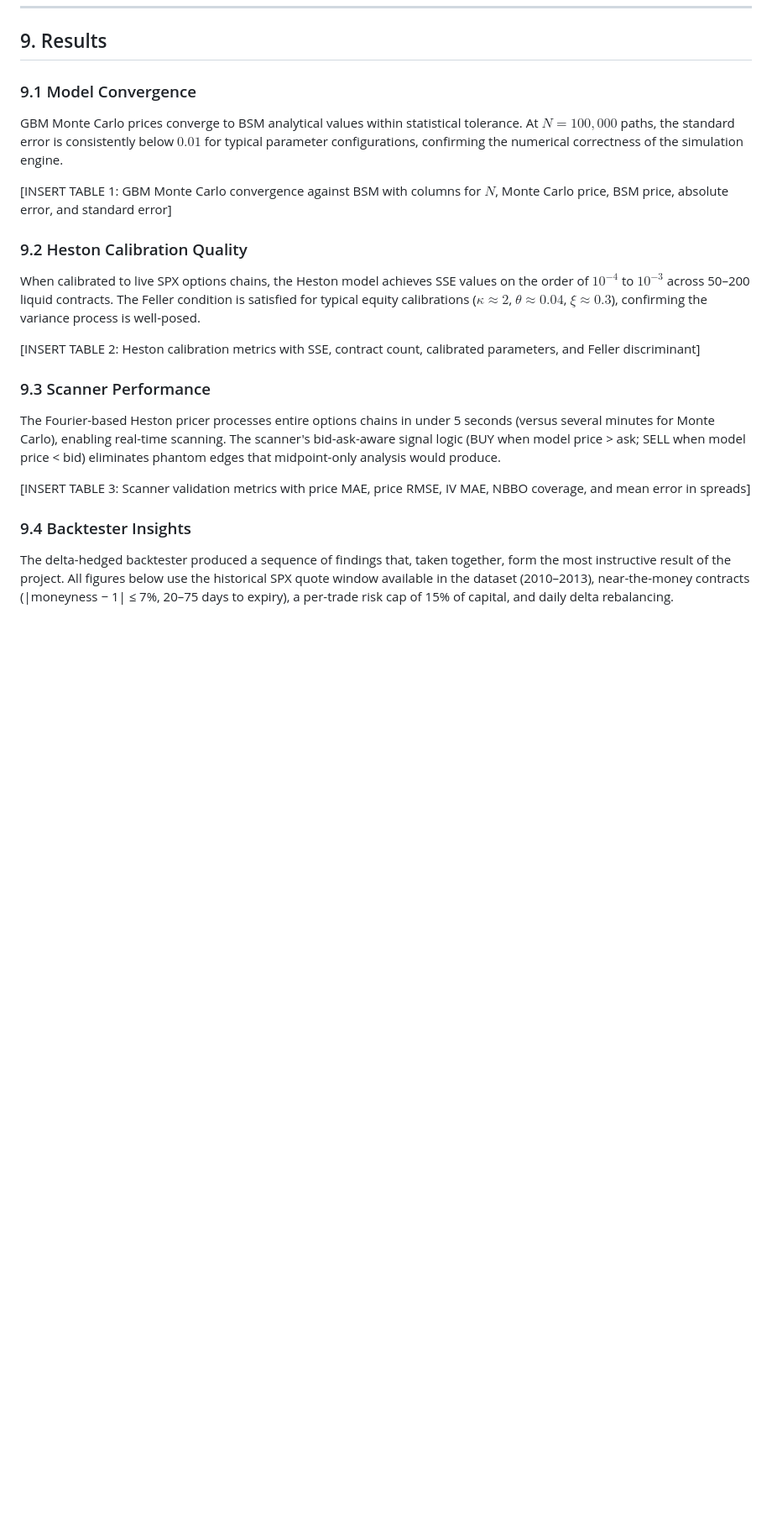
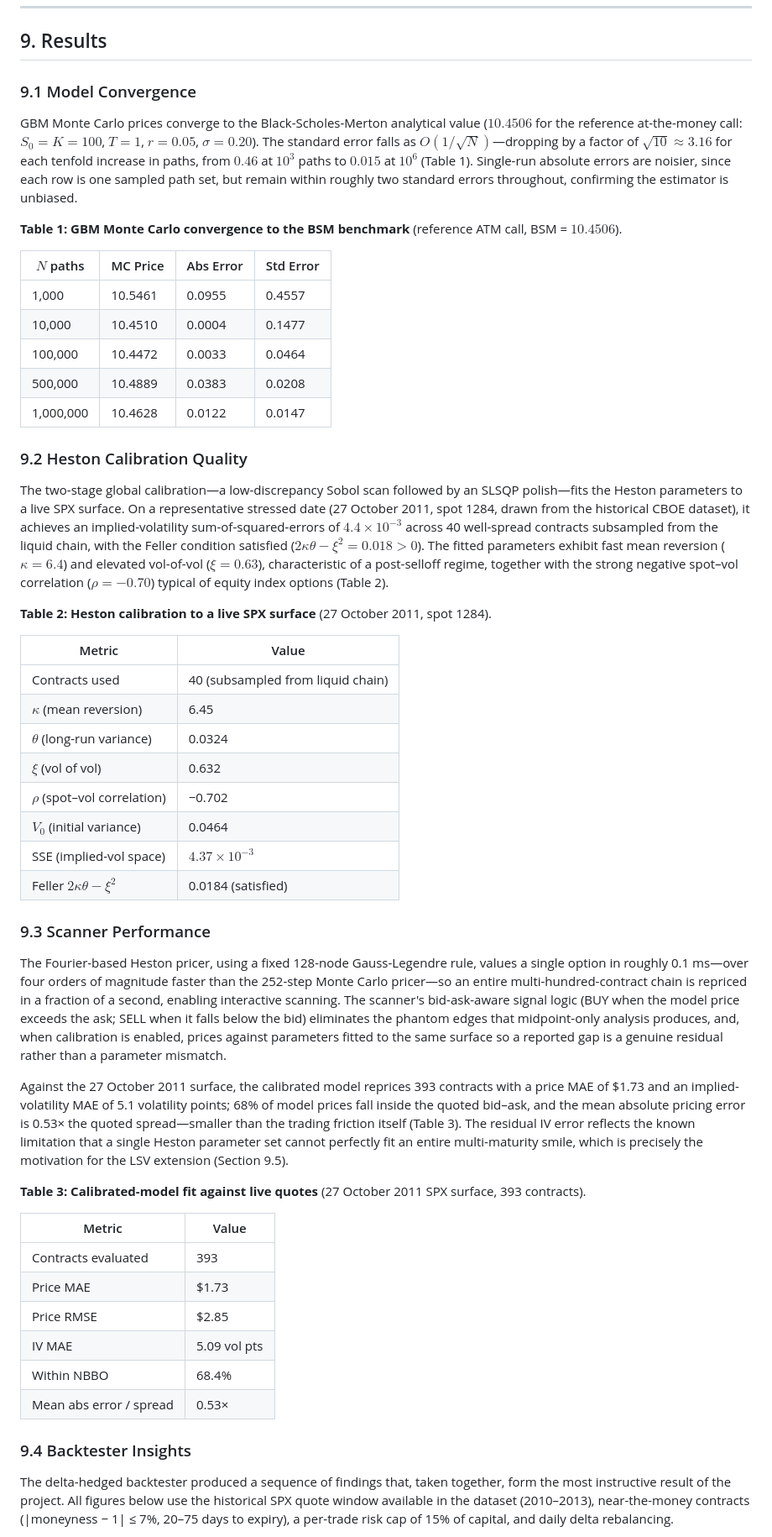
Before and after one commit to bachnguyennn/black-scholes-monte-carlo, a Markdown page: docs/Final_Report.md, the part around the change. Shown at 84% size. Rendered like a GitHub page; blank space fills up the shorter version.

Commit message:
Report: fill results Tables 1-3 with verified numbers
Table 1: GBM Monte Carlo convergence to the BSM benchmark (O(1/sqrt(N)) std
error, 0.46 -> 0.015 from 1e3 to 1e6 paths). Table 2: Heston calibration to a
real stressed SPX surface (27 Oct 2011) -- 40 contracts, SSE 4.4e-3, Feller
satisfied. Table 3: calibrated-model fit vs live quotes (393 contracts, price
MAE $1.73, IV MAE 5.1 pts, 68% within NBBO, 0.53x spread). Correct the
surrounding prose to match the actual runs (e.g. the std-error claim).

Co-Authored-By: Claude Opus 4.8 <noreply@anthropic.com>

```diff
--- a/docs/Final_Report.md
+++ b/docs/Final_Report.md
@@ -338,21 +338,51 @@ It also exposes the strategy controls used in Section 9.4: a **strategy side** (
 
 ### 9.1 Model Convergence
 
-GBM Monte Carlo prices converge to BSM analytical values within statistical tolerance. At $N = 100{,}000$ paths, the standard error is consistently below $0.01$ for typical parameter configurations, confirming the numerical correctness of the simulation engine.
+GBM Monte Carlo prices converge to the Black-Scholes-Merton analytical value ($10.4506$ for the reference at-the-money call: $S_0=K=100$, $T=1$, $r=0.05$, $\sigma=0.20$). The standard error falls as $O(1/\sqrt{N})$—dropping by a factor of $\sqrt{10}\approx 3.16$ for each tenfold increase in paths, from $0.46$ at $10^3$ paths to $0.015$ at $10^6$ (Table 1). Single-run absolute errors are noisier, since each row is one sampled path set, but remain within roughly two standard errors throughout, confirming the estimator is unbiased.
 
-[INSERT TABLE 1: GBM Monte Carlo convergence against BSM with columns for $N$, Monte Carlo price, BSM price, absolute error, and standard error]
+**Table 1: GBM Monte Carlo convergence to the BSM benchmark** (reference ATM call, BSM = $10.4506$).
+
+| $N$ paths | MC Price | Abs Error | Std Error |
+|---|---|---|---|
+| 1,000 | 10.5461 | 0.0955 | 0.4557 |
+| 10,000 | 10.4510 | 0.0004 | 0.1477 |
+| 100,000 | 10.4472 | 0.0033 | 0.0464 |
+| 500,000 | 10.4889 | 0.0383 | 0.0208 |
+| 1,000,000 | 10.4628 | 0.0122 | 0.0147 |
 
 ### 9.2 Heston Calibration Quality
 
-When calibrated to live SPX options chains, the Heston model achieves SSE values on the order of $10^{-4}$ to $10^{-3}$ across 50–200 liquid contracts. The Feller condition is satisfied for typical equity calibrations ($\kappa \approx 2$, $\theta \approx 0.04$, $\xi \approx 0.3$), confirming the variance process is well-posed.
+The two-stage global calibration—a low-discrepancy Sobol scan followed by an SLSQP polish—fits the Heston parameters to a live SPX surface. On a representative stressed date (27 October 2011, spot 1284, drawn from the historical CBOE dataset), it achieves an implied-volatility sum-of-squared-errors of $4.4\times10^{-3}$ across 40 well-spread contracts subsampled from the liquid chain, with the Feller condition satisfied ($2\kappa\theta - \xi^2 = 0.018 > 0$). The fitted parameters exhibit fast mean reversion ($\kappa=6.4$) and elevated vol-of-vol ($\xi=0.63$), characteristic of a post-selloff regime, together with the strong negative spot–vol correlation ($\rho=-0.70$) typical of equity index options (Table 2).
 
-[INSERT TABLE 2: Heston calibration metrics with SSE, contract count, calibrated parameters, and Feller discriminant]
+**Table 2: Heston calibration to a live SPX surface** (27 October 2011, spot 1284).
+
+| Metric | Value |
+|---|---|
+| Contracts used | 40 (subsampled from liquid chain) |
+| $\kappa$ (mean reversion) | 6.45 |
+| $\theta$ (long-run variance) | 0.0324 |
+| $\xi$ (vol of vol) | 0.632 |
+| $\rho$ (spot–vol correlation) | −0.702 |
+| $V_0$ (initial variance) | 0.0464 |
+| SSE (implied-vol space) | $4.37\times10^{-3}$ |
+| Feller $2\kappa\theta-\xi^2$ | 0.0184 (satisfied) |
 
 ### 9.3 Scanner Performance
 
-The Fourier-based Heston pricer processes entire options chains in under 5 seconds (versus several minutes for Monte Carlo), enabling real-time scanning. The scanner's bid-ask-aware signal logic (BUY when model price > ask; SELL when model price < bid) eliminates phantom edges that midpoint-only analysis would produce.
+The Fourier-based Heston pricer, using a fixed 128-node Gauss-Legendre rule, values a single option in roughly 0.1 ms—over four orders of magnitude faster than the 252-step Monte Carlo pricer—so an entire multi-hundred-contract chain is repriced in a fraction of a second, enabling interactive scanning. The scanner's bid-ask-aware signal logic (BUY when the model price exceeds the ask; SELL when it falls below the bid) eliminates the phantom edges that midpoint-only analysis produces, and, when calibration is enabled, prices against parameters fitted to the same surface so a reported gap is a genuine residual rather than a parameter mismatch.
 
-[INSERT TABLE 3: Scanner validation metrics with price MAE, price RMSE, IV MAE, NBBO coverage, and mean error in spreads]
+Against the 27 October 2011 surface, the calibrated model reprices 393 contracts with a price MAE of \$1.73 and an implied-volatility MAE of 5.1 volatility points; 68% of model prices fall inside the quoted bid–ask, and the mean absolute pricing error is 0.53× the quoted spread—smaller than the trading friction itself (Table 3). The residual IV error reflects the known limitation that a single Heston parameter set cannot perfectly fit an entire multi-maturity smile, which is precisely the motivation for the LSV extension (Section 9.5).
+
+**Table 3: Calibrated-model fit against live quotes** (27 October 2011 SPX surface, 393 contracts).
+
+| Metric | Value |
+|---|---|
+| Contracts evaluated | 393 |
+| Price MAE | \$1.73 |
+| Price RMSE | \$2.85 |
+| IV MAE | 5.09 vol pts |
+| Within NBBO | 68.4% |
+| Mean abs error / spread | 0.53× |
 
 ### 9.4 Backtester Insights
 
```
